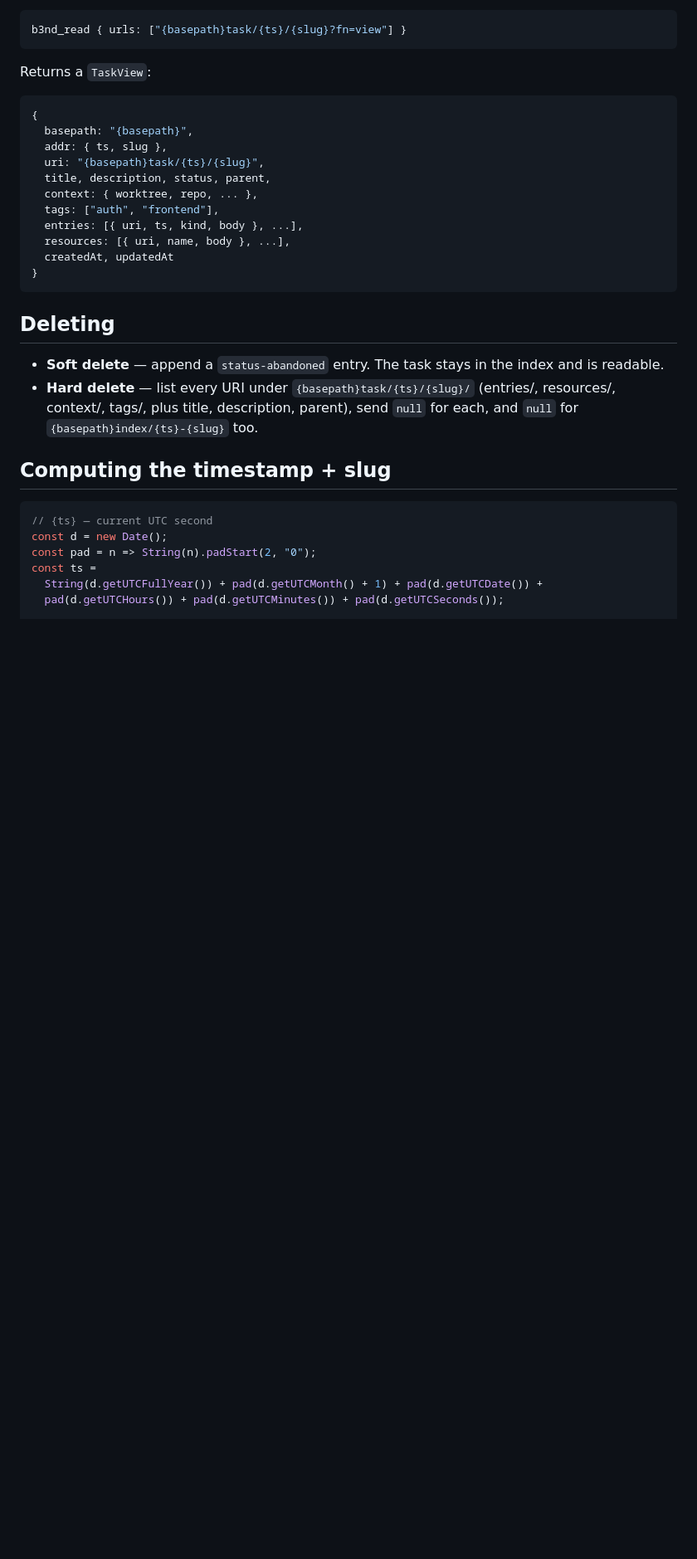
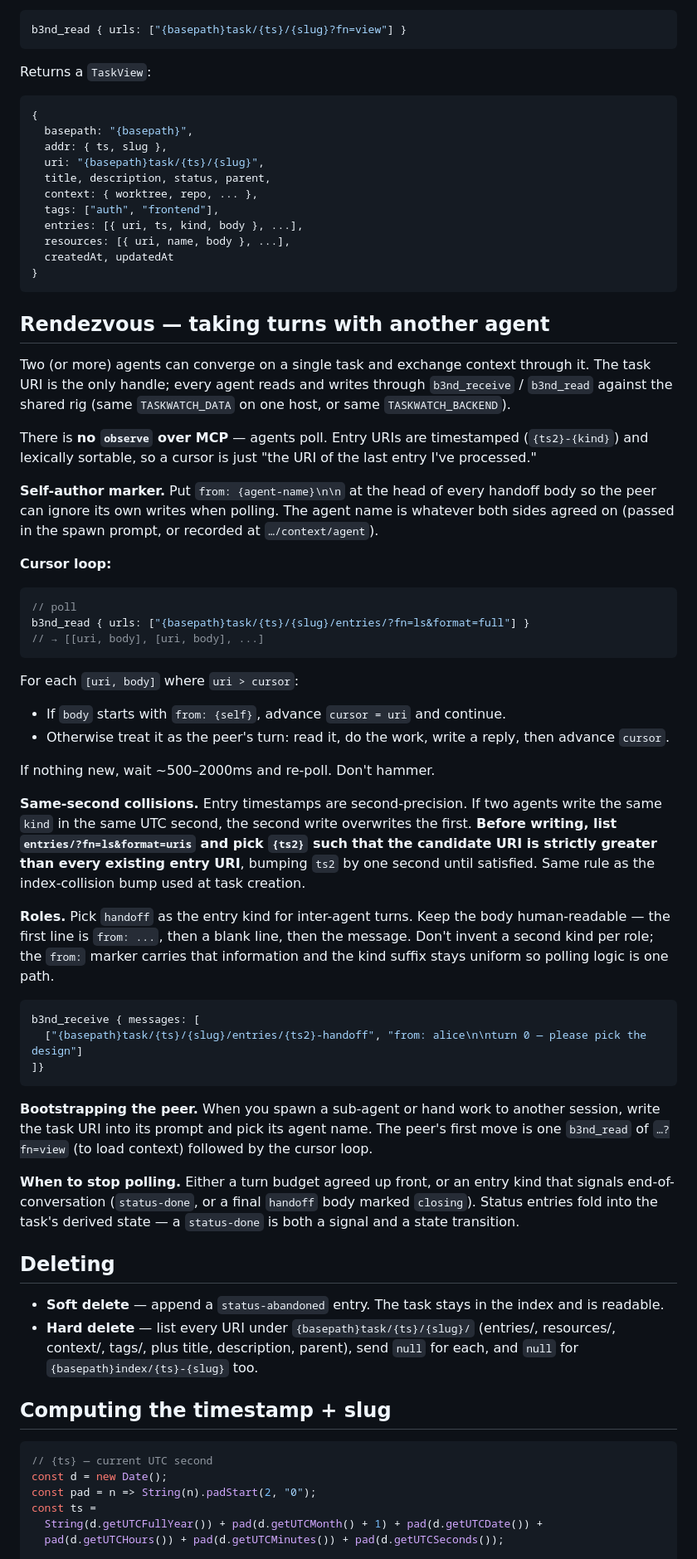
Before and after one commit to bandeira-tech/taskwatch, a Markdown page: skills/taskwatch/SKILL.md, the part around the change. Shown at 83% size. Drawn GitHub-style; blank space fills up the shorter version.

Commit message:
docs(skill): rendezvous — two agents exchanging turns via one task
Co-Authored-By: Claude Opus 4.7 (1M context) <noreply@anthropic.com>

````diff
--- a/skills/taskwatch/SKILL.md
+++ b/skills/taskwatch/SKILL.md
@@ -173,6 +173,42 @@ Returns a `TaskView`:
 }
 ```
 
+## Rendezvous — taking turns with another agent
+
+Two (or more) agents can converge on a single task and exchange context through it. The task URI is the only handle; every agent reads and writes through `b3nd_receive` / `b3nd_read` against the shared rig (same `TASKWATCH_DATA` on one host, or same `TASKWATCH_BACKEND`).
+
+There is **no `observe` over MCP** — agents poll. Entry URIs are timestamped (`{ts2}-{kind}`) and lexically sortable, so a cursor is just "the URI of the last entry I've processed."
+
+**Self-author marker.** Put `from: {agent-name}\n\n` at the head of every handoff body so the peer can ignore its own writes when polling. The agent name is whatever both sides agreed on (passed in the spawn prompt, or recorded at `…/context/agent`).
+
+**Cursor loop:**
+
+```jsonc
+// poll
+b3nd_read { urls: ["{basepath}task/{ts}/{slug}/entries/?fn=ls&format=full"] }
+// → [[uri, body], [uri, body], ...]
+```
+
+For each `[uri, body]` where `uri > cursor`:
+- If `body` starts with `from: {self}`, advance `cursor = uri` and continue.
+- Otherwise treat it as the peer's turn: read it, do the work, write a reply, then advance `cursor`.
+
+If nothing new, wait ~500–2000ms and re-poll. Don't hammer.
+
+**Same-second collisions.** Entry timestamps are second-precision. If two agents write the same `kind` in the same UTC second, the second write overwrites the first. **Before writing, list `entries/?fn=ls&format=uris` and pick `{ts2}` such that the candidate URI is strictly greater than every existing entry URI**, bumping `ts2` by one second until satisfied. Same rule as the index-collision bump used at task creation.
+
+**Roles.** Pick `handoff` as the entry kind for inter-agent turns. Keep the body human-readable — the first line is `from: ...`, then a blank line, then the message. Don't invent a second kind per role; the `from:` marker carries that information and the kind suffix stays uniform so polling logic is one path.
+
+```jsonc
+b3nd_receive { messages: [
+  ["{basepath}task/{ts}/{slug}/entries/{ts2}-handoff", "from: alice\n\nturn 0 — please pick the design"]
+]}
+```
+
+**Bootstrapping the peer.** When you spawn a sub-agent or hand work to another session, write the task URI into its prompt and pick its agent name. The peer's first move is one `b3nd_read` of `…?fn=view` (to load context) followed by the cursor loop.
+
+**When to stop polling.** Either a turn budget agreed up front, or an entry kind that signals end-of-conversation (`status-done`, or a final `handoff` body marked `closing`). Status entries fold into the task's derived state — a `status-done` is both a signal and a state transition.
+
 ## Deleting
 
 - **Soft delete** — append a `status-abandoned` entry. The task stays in the index and is readable.
````
